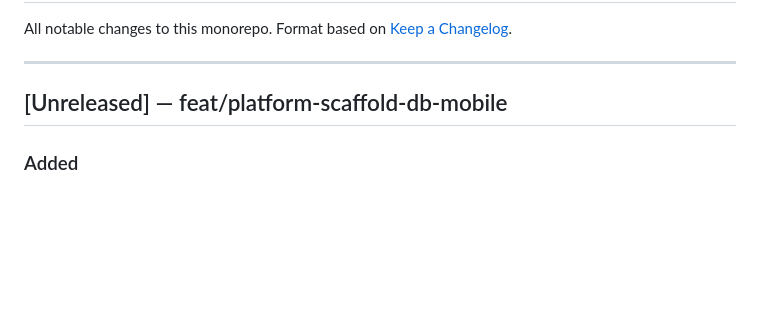
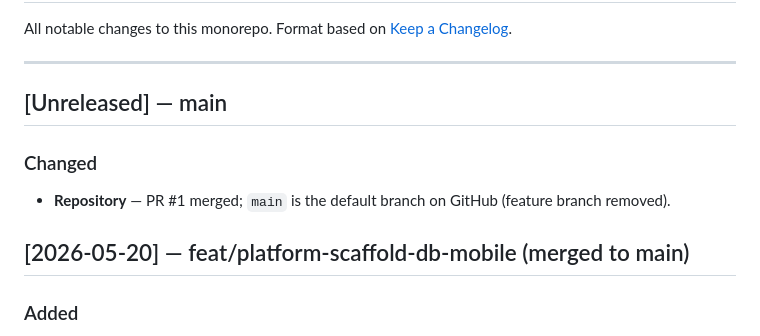
Before and after one commit to lake-shore-church/lsc-platform, a Markdown page: docs/CHANGELOG.md, the part around the change. Rendered like a GitHub page; blank space fills up the shorter version.

Commit message:
docs: changelog note for main merge
Co-authored-by: Cursor <cursoragent@cursor.com>

```diff
--- a/docs/CHANGELOG.md
+++ b/docs/CHANGELOG.md
@@ -4,7 +4,13 @@ All notable changes to this monorepo. Format based on [Keep a Changelog](https:/
 
 ---
 
-## [Unreleased] — feat/platform-scaffold-db-mobile
+## [Unreleased] — main
+
+### Changed
+
+- **Repository** — PR #1 merged; `main` is the default branch on GitHub (feature branch removed).
+
+## [2026-05-20] — feat/platform-scaffold-db-mobile (merged to main)
 
 ### Added
 
```
